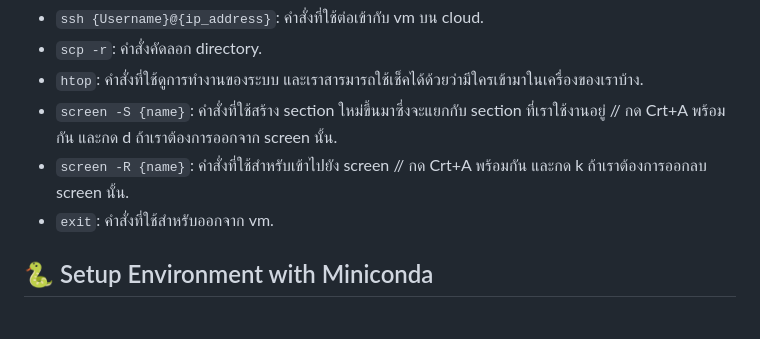
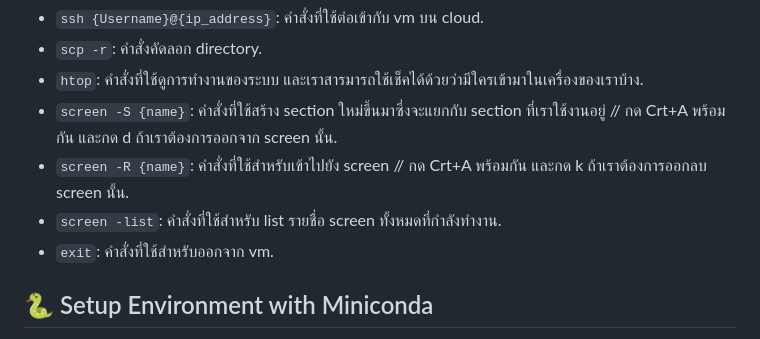
Before and after one commit to NarawitPrathansap/AIPrototype2023, a Markdown page: README.md, the part around the change. Rendered like a GitHub page.

```diff
--- a/README.md
+++ b/README.md
@@ -44,6 +44,7 @@ Interact with VMs and manage resources on the Azure cloud platform.[Azure](https
 - `htop`: คำสั่งที่ใช้ดูการทำงานของระบบ และเราสารมารถใช้เช็คได้ด้วยว่ามีใครเข้ามาในเครื่องของเราบ้าง.
 - `screen -S {name}`: คำสั่งที่ใช้สร้าง section ใหม่ขึ้นมาซึ่งจะแยกกับ section ที่เราใช้งานอยู่ // กด Crt+A พร้อมกัน และกด d ถ้าเราต้องการออกจาก screen นั้น.
 - `screen -R {name}`: คำสั่งที่ใช้สำหรับเข้าไปยัง screen // กด Crt+A พร้อมกัน และกด k ถ้าเราต้องการออกลบ screen นั้น.
+- `screen -list`: คำสั่งที่ใช้สำหรับ list รายชื่อ screen ทั้งหมดที่กำลังทำงาน.
 - `exit`: คำสั่งที่ใช้สำหรับออกจาก vm.
 
 ## :snake: Setup Environment with Miniconda
```
